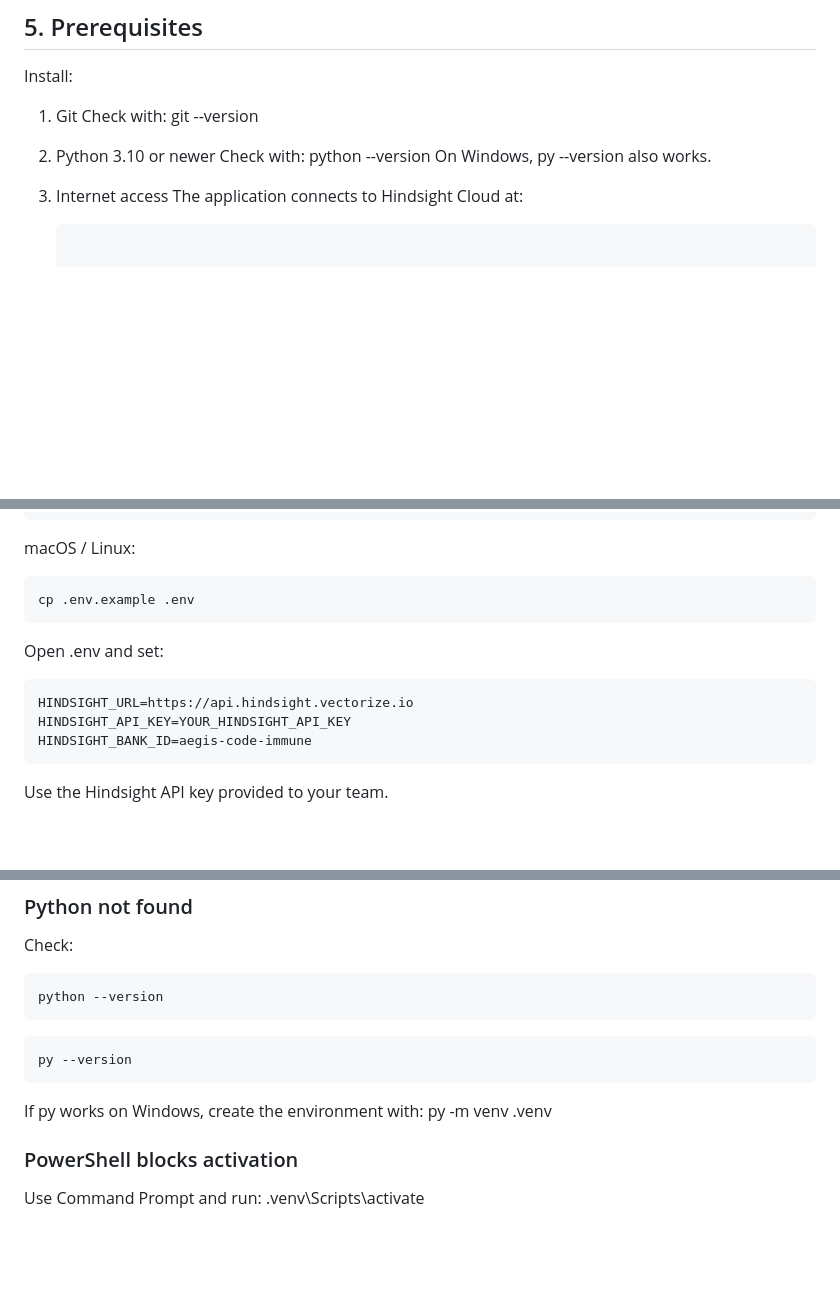
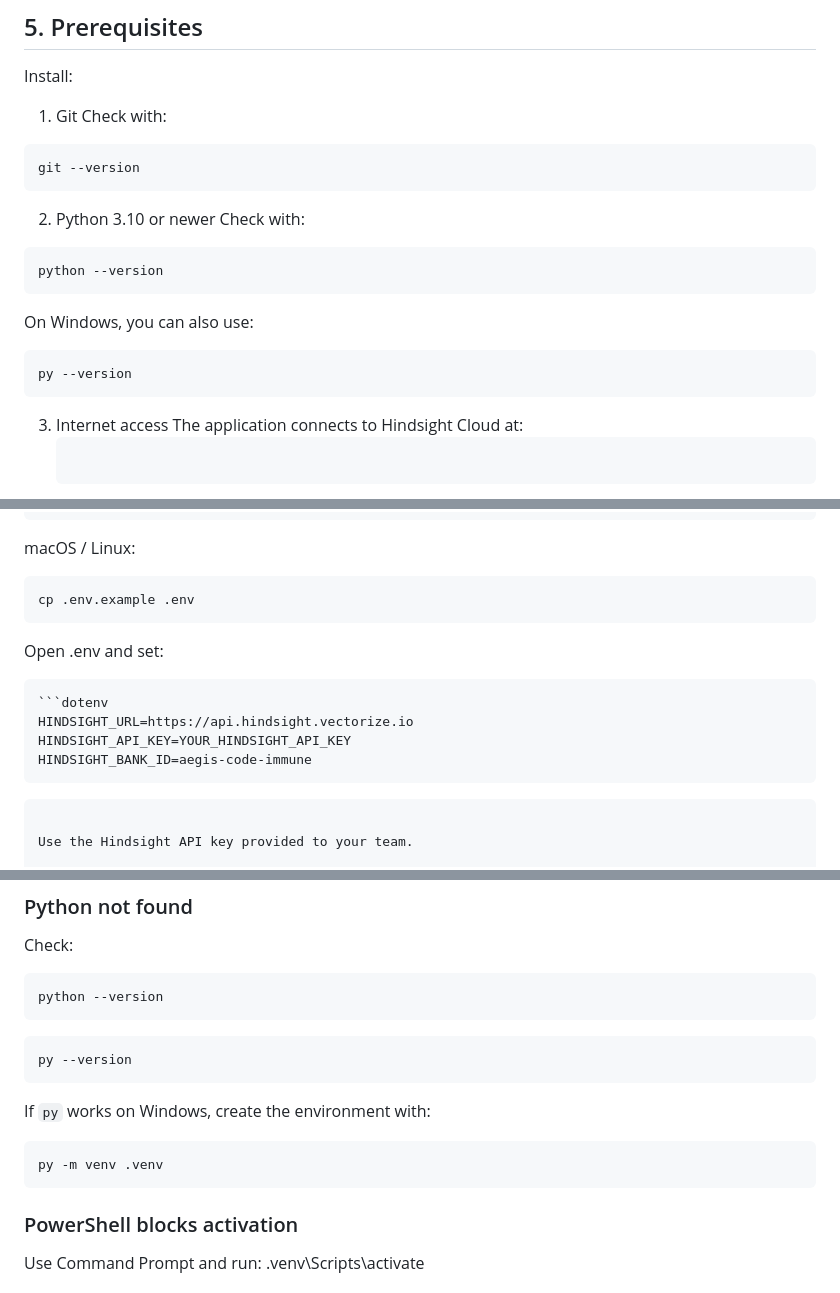
Before and after one commit to chidvielasparepalli/HWH, a Markdown page: README.md, 3 parts joined by grey strips. GitHub-like rendering; blank space fills up the shorter version.

Commit message:
Fix remaining README commands for copy-paste

````diff
--- a/README.md
+++ b/README.md
@@ -71,11 +71,24 @@ Memory
 Install:
 
 1. Git
-   Check with: git --version
+Check with:
+
+```bash
+git --version
+```
 
 2. Python 3.10 or newer
-   Check with: python --version
-   On Windows, py --version also works.
+Check with:
+
+```bash
+python --version
+```
+
+On Windows, you can also use:
+
+```powershell
+py --version
+```
 
 3. Internet access
    The application connects to Hindsight Cloud at:
@@ -151,9 +164,11 @@ cp .env.example .env
 Open .env and set:
 
 ```dotenv
+```dotenv
 HINDSIGHT_URL=https://api.hindsight.vectorize.io
 HINDSIGHT_API_KEY=YOUR_HINDSIGHT_API_KEY
 HINDSIGHT_BANK_ID=aegis-code-immune
+```
 ```
 
 Use the Hindsight API key provided to your team.
@@ -379,8 +394,11 @@ python --version
 py --version
 ```
 
-If py works on Windows, create the environment with:
-  py -m venv .venv
+If `py` works on Windows, create the environment with:
+
+```powershell
+py -m venv .venv
+```
 
 ### PowerShell blocks activation
 
````
